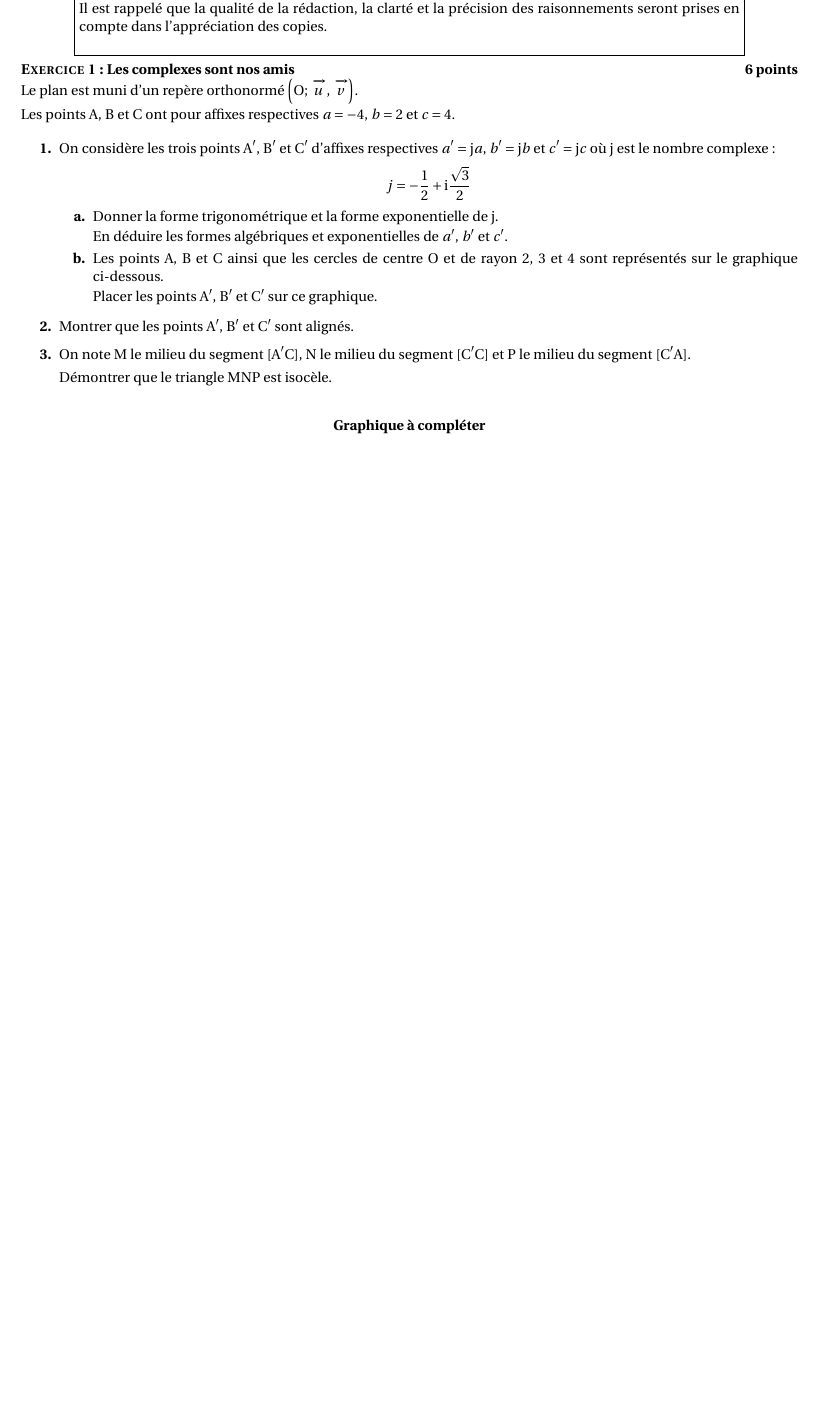
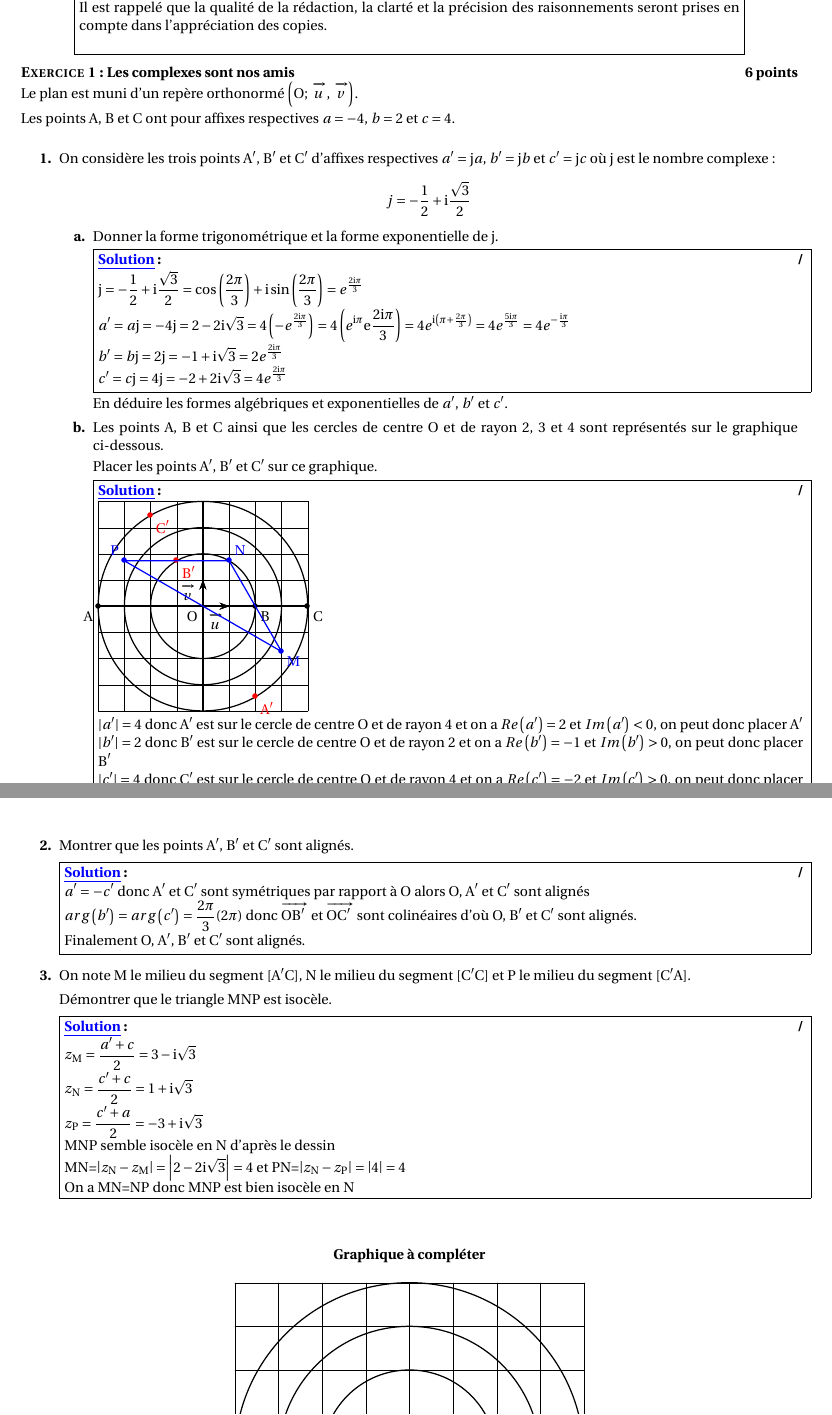
Before and after one commit to mathssyfy/latex-cornouaille, a LaTeX document (scr/TS/Sujets/T8-DS-Complexes-Loga.tex): part of page 1 of 4 before the commit and two parts of pages 1 and 2 of 5 after it, the two joined at a grey line, cut so that both start at the same text, the shorter picture padded with empty space. The pictures show the PDF file scr/TS/Sujets/T8-DS-Complexes-Loga.pdf that the author committed with the source.

Commit message:
Add solution exo 1

```diff
--- a/scr/TS/Sujets/T8-DS-Complexes-Loga.tex
+++ b/scr/TS/Sujets/T8-DS-Complexes-Loga.tex
@@ -28,8 +28,22 @@ $$j=-\dfrac{1}{2} + \text{i}\dfrac{\sqrt{3}}{2}$$
 	\begin{enumerate}
 		\item Donner la forme trigonométrique et la forme exponentielle de j.
 
+\begin{solution}
+$\text{j}=-\dfrac{1}{2} + \text{i}\dfrac{\sqrt{3}}{2}=\cos\left(\dfrac{2\pi}{3}\right) + \text{i}\sin\left(\dfrac{2\pi}{3}\right)=e^{\frac{2\text{i}\pi}{3}}$
+
+$a'=a\text{j}=-4\text{j}=2-2\text{i}\sqrt{3}=4\left( -e^{\frac{2\text{i}\pi}{3}}\right)=4\left( e^{\text{i}\pi}\e{\frac{2\text{i}\pi}{3}}\right)=4e^{\text{i}\left( \pi+\frac{2\pi}{3}\right)  }=4e^{\frac{5\text{i}\pi}{3}}=4e^{-\frac{\text{i}\pi}{3}}$
+
+$b'= b\text{j}=2\text{j}=-1+\text{i}\sqrt{3}=2e^{\frac{2\text{i}\pi}{3}}$
+
+$c'= c\text{j}=4\text{j}=-2+2\text{i}\sqrt{3}=4e^{\frac{2\text{i}\pi}{3}}$
+\end{solution}
+
 En déduire les formes algébriques et exponentielles de $a'$, $b'$ et $c'$.
 		\item Les points A, B et C ainsi que les cercles de centre O et de rayon 2, 3 et 4 sont
 représentés sur le graphique ci-dessous.
 
 Placer les points A$'$, B$'$ et C$'$ sur ce graphique.
+
+\begin{solution}
+\psset{unit=0.6cm}
+\begin{pspicture}(-4,-4)(4,4)
@@ -36,9 +66,50 @@ Placer les points A$'$, B$'$ et C$'$ sur ce graphique.
+\uput[ul](-3,1.732){\blue P}
+\psline[linecolor=blue](3,-1.732)(1,1.732)(-3,1.732)(3,-1.732)
+\end{pspicture}
+
+$|a'|=4$ donc A$'$ est sur le cercle de centre O et de rayon 4 et on a $Re\left(a' \right) =2$ et $Im\left(a' \right)<0$, on peut donc placer A$'$
+
+
+$|b'|=2$ donc B$'$ est sur le cercle de centre O et de rayon 2 et on a $Re\left(b' \right) =-1$ et $Im\left(b' \right)>0$, on peut donc placer B$'$
+
+
+$|c'|=4$ donc C$'$ est sur le cercle de centre O et de rayon 4 et on a $Re\left(c' \right) =-2$ et $Im\left(c' \right)>0$, on peut donc placer C$'$
+
+\end{solution}
+
 	\end{enumerate}
 \item  Montrer que les points A$'$, B$'$ et C$'$ sont alignés.
+
+\begin{solution}
+
+$a'=-c'$ donc A$'$ et C$'$ sont symétriques par rapport à O alors O, A$'$ et C$'$ sont alignés
+
+$arg\left( b'\right) =arg\left( c'\right) =\dfrac{2\pi}{3} (2\pi)$ donc $\vect{\text{OB}'}$ et $\vect{\text{OC}'}$ sont colinéaires d'où O, B$'$ et C$'$ sont alignés.
+
+Finalement O, A$'$, B$'$ et C$'$ sont alignés.
+\end{solution}
+
 \item  On note M le milieu du segment [A$'$C], N le milieu du segment [C$'$C] et P le milieu du
 segment [C$'$A].
 
 Démontrer que le triangle MNP est isocèle.
+
+\begin{solution}
+
+$z_{\text{M}}=\dfrac{a'+c}{2}=3-\text{i}\sqrt{3}$
+
+$z_{\text{N}}=\dfrac{c'+c}{2}=1+\text{i}\sqrt{3}$
+
+$z_{\text{P}}=\dfrac{c'+a}{2}=-3+\text{i}\sqrt{3}$
+
+MNP semble isocèle en N d'après le dessin
+
+MN=$\left|z_{\text{N}}-z_{\text{M}} \right| = \left|2-2\text{i}\sqrt{3} \right| =4$
+ et
+PN=$\left|z_{\text{N}}-z_{\text{P}} \right| =\left|4 \right| = 4$
+
+On a MN=NP donc MNP est bien isocèle en N
+\end{solution}
 \end{enumerate}
 
 \bigskip
```
Also changed, not shown: scr/TS/Sujets/T8-DS-Complexes-Loga.pdf, scr/TS/Sujets/T8-DS-Complexes-Loga.tex (16 more changed lines).
